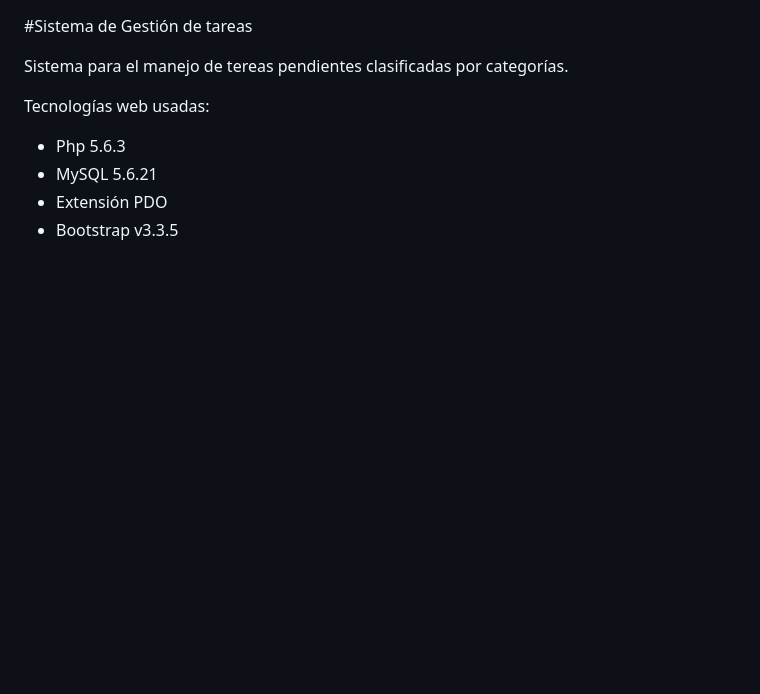
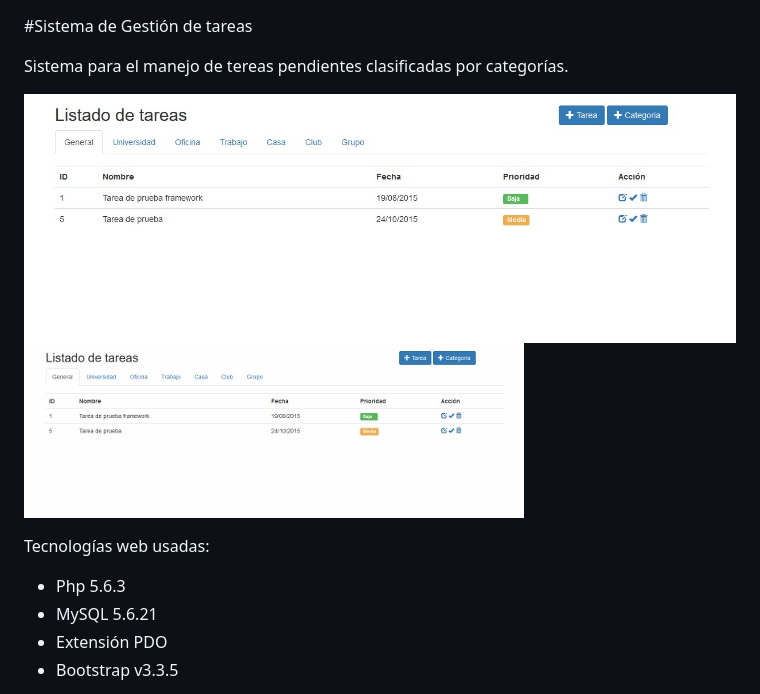
Before and after one commit to crisbera/Tareas, a Markdown page: README.md, the part around the change. Rendered like a GitHub page; pictures changed too: public/img/screenshot-500x175.jpg (added), public/img/screenshot-original.jpg (added); blank space fills up the shorter version.

```diff
--- a/README.md
+++ b/README.md
@@ -1,6 +1,9 @@
 #Sistema de Gestión de tareas
 
 Sistema para el manejo de tereas pendientes clasificadas por categorías.
+
+![ScreenShot](public/img/screenshot-original.jpg)
+![ScreenShot](public/img/screenshot-500x175.jpg)
 
 Tecnologías web usadas:
 - Php 5.6.3
```
Also changed, not shown: 1 other file.
